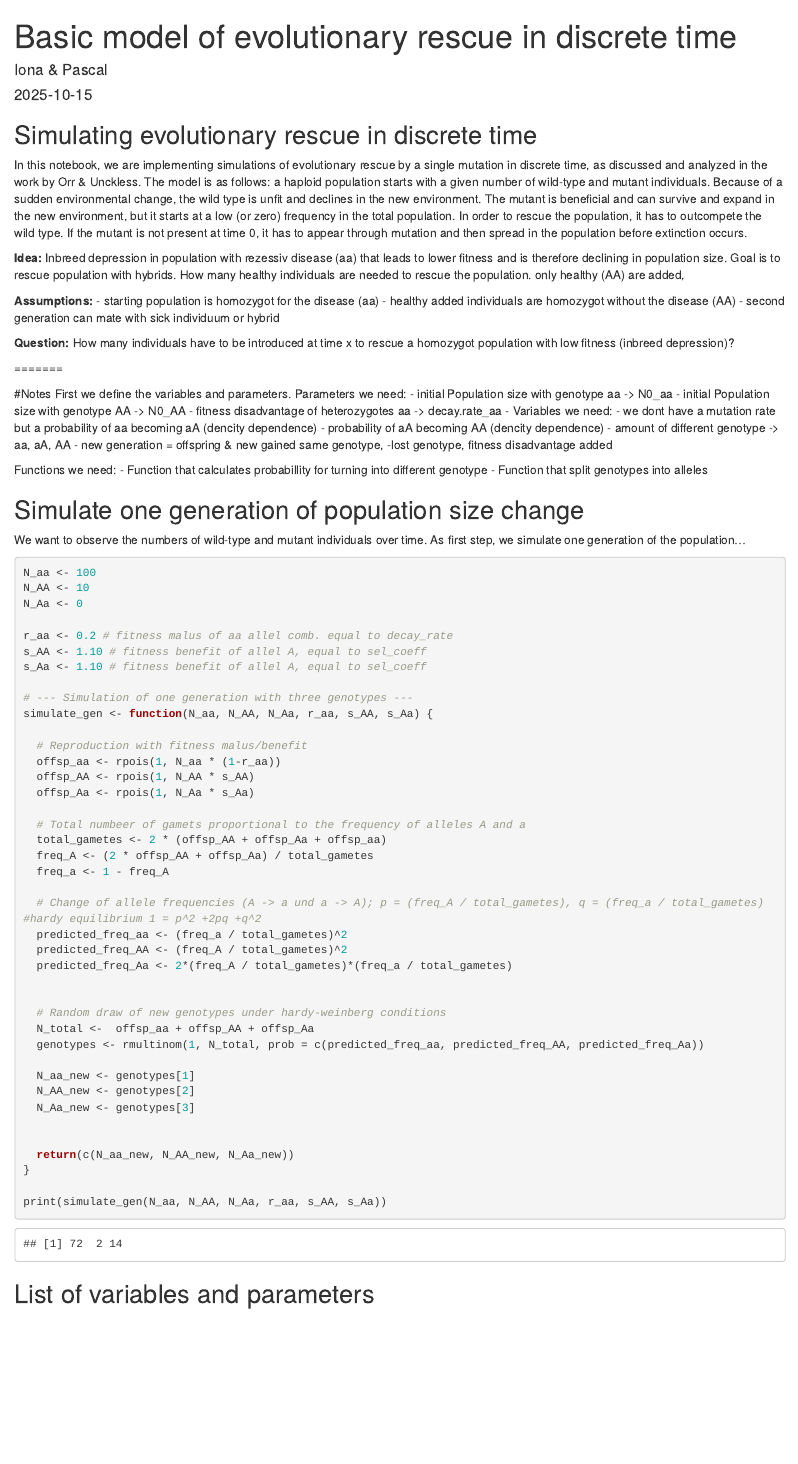
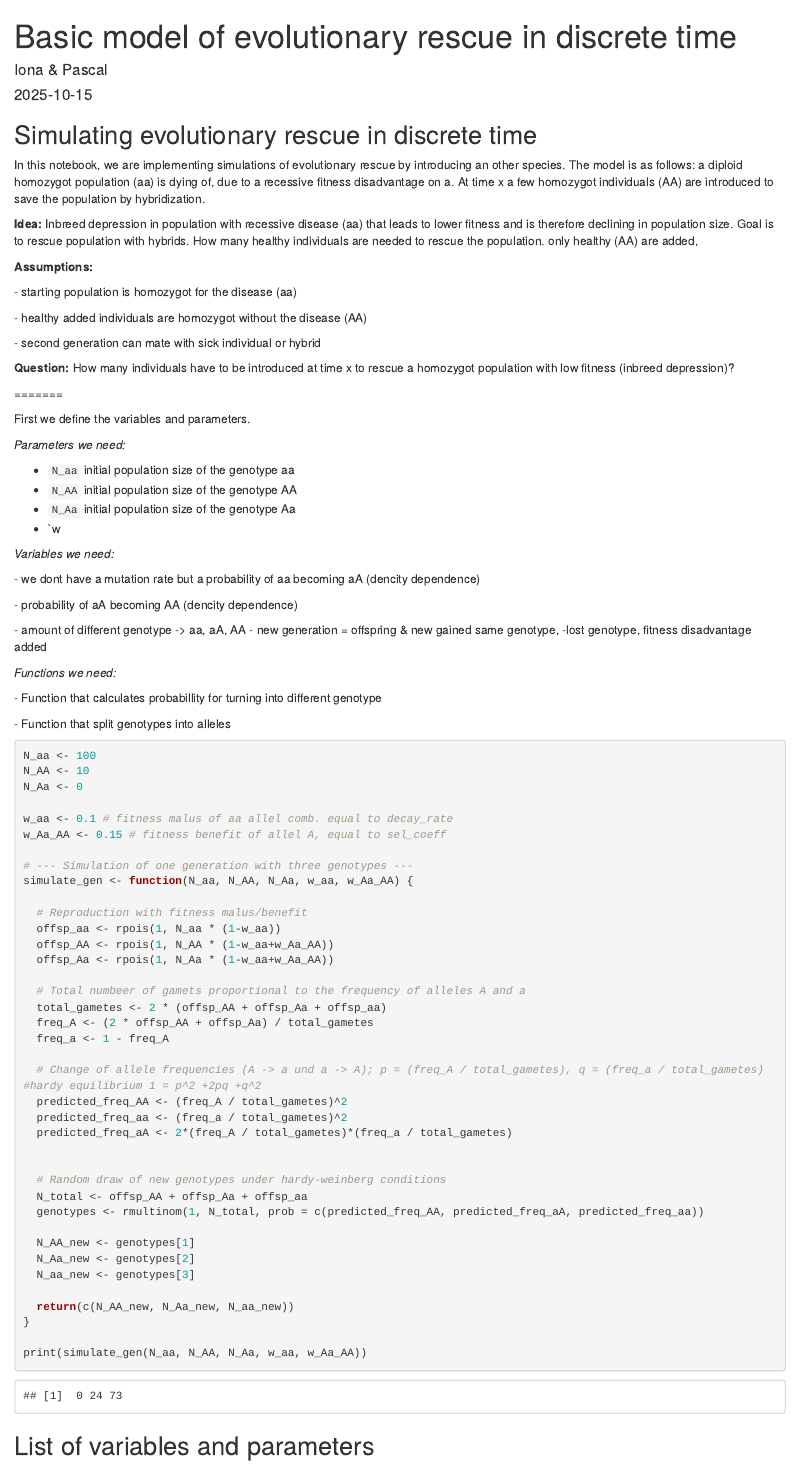
Before and after one commit to iona-gif/THEE-project-pascal---iona, an R Markdown document (evolutionary-rescue-basic-discrete-time Original.Rmd): the page in a window 1100 px wide, from its top. Rendered offline with R 4.5, knitr and Pandoc, with nearby package versions; code that draws random numbers runs with fixed seeds of ours; some code elsewhere in the file could not run offline.

Commit message:
Update evolutionary-rescue-basic-discrete-time Original.Rmd

````diff
--- a/evolutionary-rescue-basic-discrete-time Original.Rmd
+++ b/evolutionary-rescue-basic-discrete-time Original.Rmd
@@ -11,42 +11,60 @@ output:
 
 ## Simulating evolutionary rescue in discrete time
 
-In this notebook, we are implementing simulations of evolutionary rescue by a single mutation in discrete time, as discussed and analyzed in the work by Orr & Unckless. The model is as follows: a haploid population starts with a given number of wild-type and mutant individuals. Because of a sudden environmental change, the wild type is unfit and declines in the new environment. The mutant is beneficial and can survive and expand in the new environment, but it starts at a low (or zero) frequency in the total population. In order to rescue the population, it has to outcompete the wild type. If the mutant is not present at time 0, it has to appear through mutation and then spread in the population before extinction occurs.
+In this notebook, we are implementing simulations of evolutionary rescue by introducing an other species. The model is as follows: a diploid homozygot population (aa) is dying of, due to a recessive fitness disadvantage on a. At time x a few homozygot individuals (AA) are introduced to save the population by hybridization.
 
-**Idea:** Inbreed depression in population with rezessiv disease (aa) that leads to lower fitness and is therefore declining in population size. Goal is to rescue population with hybrids. How many healthy individuals are needed to rescue the population. only healthy (AA) are added,
+**Idea:** Inbreed depression in population with recessive disease (aa) that leads to lower fitness and is therefore declining in population size. Goal is to rescue population with hybrids. How many healthy individuals are needed to rescue the population. only healthy (AA) are added,
 
-**Assumptions:** - starting population is homozygot for the disease (aa) - healthy added individuals are homozygot without the disease (AA) - second generation can mate with sick individuum or hybrid
+**Assumptions:**
+
+\- starting population is homozygot for the disease (aa)
+
+\- healthy added individuals are homozygot without the disease (AA)
+
+\- second generation can mate with sick individual or hybrid
 
 **Question:** How many individuals have to be introduced at time x to rescue a homozygot population with low fitness (inbreed depression)?
 
 =======
 
-#Notes First we define the variables and parameters. Parameters we need: - initial Population size with genotype aa -\> N0_aa - initial Population size with genotype AA -\> N0_AA - fitness disadvantage of heterozygotes aa -\> decay.rate_aa - Variables we need: - we dont have a mutation rate but a probability of aa becoming aA (dencity dependence) - probability of aA becoming AA (dencity dependence) - amount of different genotype -\> aa, aA, AA - new generation = offspring & new gained same genotype, -lost genotype, fitness disadvantage added
+First we define the variables and parameters.
 
-Functions we need:
-- Function that calculates probabillity for turning into different genotype
-- Function that split genotypes into alleles
+*Parameters we need:*
 
-## Simulate one generation of population size change
+-   `N_aa` initial population size of the genotype aa
+-   `N_AA` initial population size of the genotype AA
+-   `N_Aa` initial population size of the genotype Aa
+-   `w
 
-We want to observe the numbers of wild-type and mutant individuals over time. As first step, we simulate one generation of the population...
+*Variables we need:*
+
+\- we dont have a mutation rate but a probability of aa becoming aA (dencity dependence)
+
+\- probability of aA becoming AA (dencity dependence)
+
+\- amount of different genotype -\> aa, aA, AA - new generation = offspring & new gained same genotype, -lost genotype, fitness disadvantage added
+
+*Functions we need:*
+
+\- Function that calculates probabillity for turning into different genotype
+
+\- Function that split genotypes into alleles
 
 ```{r}
 N_aa <- 100
 N_AA <- 10
 N_Aa <- 0
 
-r_aa <- 0.2 # fitness malus of aa allel comb. equal to decay_rate
-s_AA <- 1.10 # fitness benefit of allel A, equal to sel_coeff
-s_Aa <- 1.10 # fitness benefit of allel A, equal to sel_coeff
+w_aa <- 0.1 # fitness malus of aa allel comb. equal to decay_rate
+w_Aa_AA <- 0.15 # fitness benefit of allel A, equal to sel_coeff
 
 # --- Simulation of one generation with three genotypes ---
-simulate_gen <- function(N_aa, N_AA, N_Aa, r_aa, s_AA, s_Aa) {
+simulate_gen <- function(N_aa, N_AA, N_Aa, w_aa, w_Aa_AA) {
 
   # Reproduction with fitness malus/benefit
-  offsp_aa <- rpois(1, N_aa * (1-r_aa))
-  offsp_AA <- rpois(1, N_AA * s_AA)
-  offsp_Aa <- rpois(1, N_Aa * s_Aa)
+  offsp_aa <- rpois(1, N_aa * (1-w_aa))
+  offsp_AA <- rpois(1, N_AA * (1-w_aa+w_Aa_AA))
+  offsp_Aa <- rpois(1, N_Aa * (1-w_aa+w_Aa_AA))
 
   # Total numbeer of gamets proportional to the frequency of alleles A and a
   total_gametes <- 2 * (offsp_AA + offsp_Aa + offsp_aa)
@@ -54,24 +72,23 @@ simulate_gen <- function(N_aa, N_AA, N_Aa, r_aa, s_AA, s_Aa) {
   freq_a <- 1 - freq_A
 
   # Change of allele frequencies (A -> a und a -> A); p = (freq_A / total_gametes), q = (freq_a / total_gametes) #hardy equilibrium 1 = p^2 +2pq +q^2
+  predicted_freq_AA <- (freq_A / total_gametes)^2
   predicted_freq_aa <- (freq_a / total_gametes)^2
-  predicted_freq_AA <- (freq_A / total_gametes)^2
-  predicted_freq_Aa <- 2*(freq_A / total_gametes)*(freq_a / total_gametes)
+  predicted_freq_aA <- 2*(freq_A / total_gametes)*(freq_a / total_gametes)
 
 
   # Random draw of new genotypes under hardy-weinberg conditions
-  N_total <-  offsp_aa + offsp_AA + offsp_Aa
-  genotypes <- rmultinom(1, N_total, prob = c(predicted_freq_aa, predicted_freq_AA, predicted_freq_Aa))
+  N_total <- offsp_AA + offsp_Aa + offsp_aa
+  genotypes <- rmultinom(1, N_total, prob = c(predicted_freq_AA, predicted_freq_aA, predicted_freq_aa))
 
-  N_aa_new <- genotypes[1]
-  N_AA_new <- genotypes[2]
-  N_Aa_new <- genotypes[3]
+  N_AA_new <- genotypes[1]
+  N_Aa_new <- genotypes[2]
+  N_aa_new <- genotypes[3]
 
-
-  return(c(N_aa_new, N_AA_new, N_Aa_new))
+  return(c(N_AA_new, N_Aa_new, N_aa_new))
 }
 
-print(simulate_gen(N_aa, N_AA, N_Aa, r_aa, s_AA, s_Aa))
+print(simulate_gen(N_aa, N_AA, N_Aa, w_aa, w_Aa_AA))
 ```
 
 ## List of variables and parameters
````
Also changed, not shown: evolutionary-rescue-basic-discrete-time Original.Rmd (40 more changed lines).
